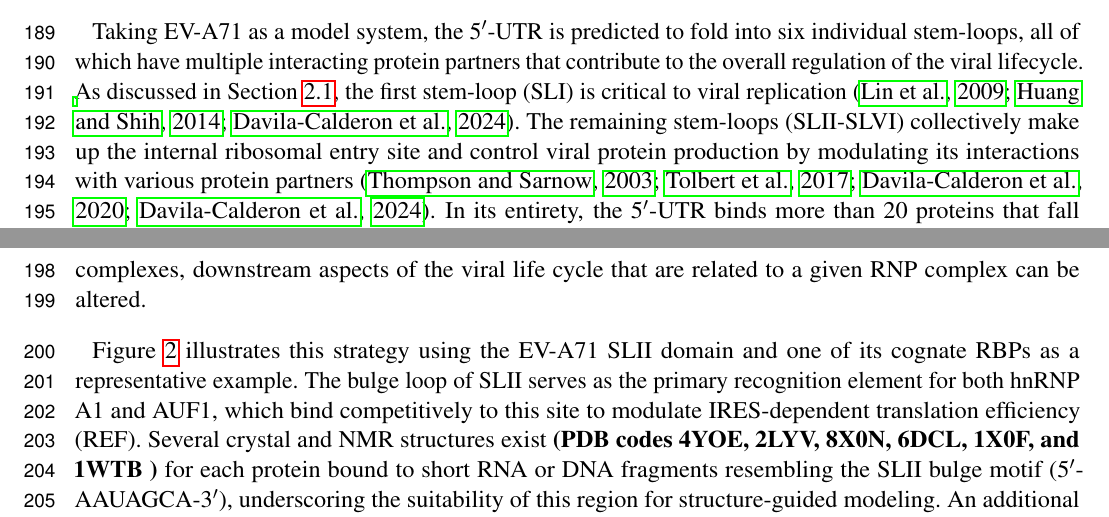
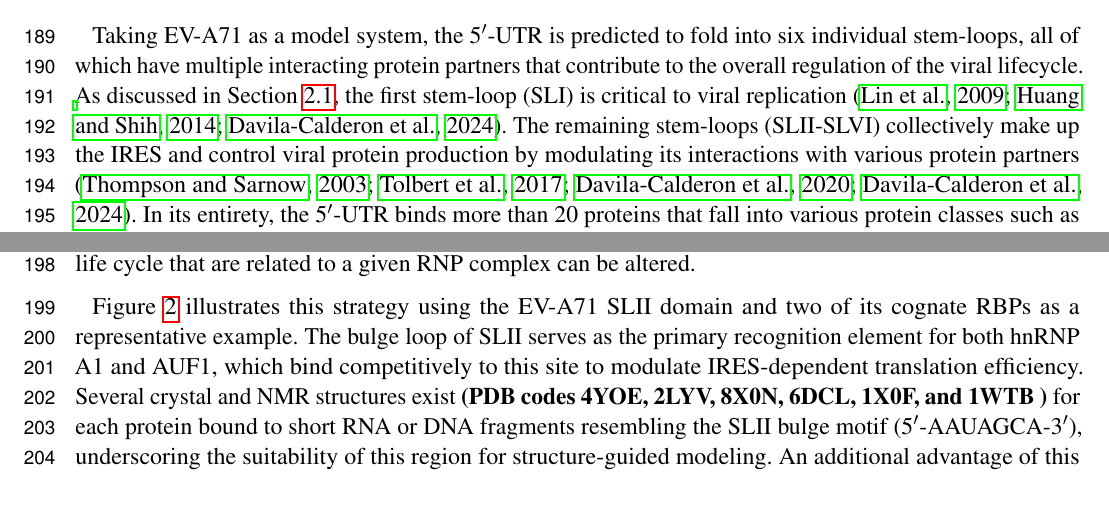
Before and after one commit to lgsmith/repurposing-vs-5p-utr, a LaTeX document (repurposing-vs-5p-utr.tex): two parts of pages 6 and 8 of 15, joined at a grey line, cut so that both start at the same text. Compiled offline with pdfLaTeX.

Commit message:
syncing to be sure.

```diff
--- a/repurposing-vs-5p-utr.tex
+++ b/repurposing-vs-5p-utr.tex
@@ -230,12 +230,12 @@ Although distal structural interactions contribute to the overall binding affini
 
 Taking EV-A71 as a model system, the \fputr\ is predicted to fold into six individual stem-loops, all of which have multiple interacting protein partners that contribute to the overall regulation of the viral lifecycle.
 As discussed in Section \ref{s:5p-targets}, the first stem-loop (SLI) is critical to viral replication \citep{shih2009,shih2014,tolbert2024a}.
-The remaining stem-loops (SLII-SLVI) collectively make up the internal ribosomal entry site and control viral protein production by modulating its interactions with various protein partners \citep{sarnow2003,tolbert2017,Davila-Calderon2020,tolbert2024a}.
+The remaining stem-loops (SLII-SLVI) collectively make up the IRES and control viral protein production by modulating its interactions with various protein partners \citep{sarnow2003,tolbert2017,Davila-Calderon2020,tolbert2024a}.
 In its entirety, the \fputr\ binds more than 20 proteins that fall into various protein classes such as heterogeneous nuclear ribonucleoprotein (hnRNPs), enzymes, and transcription factors \citep{shih2009,Davila-Calderon2020}.
 Thus, by targeting specific RNP complexes, downstream aspects of the viral life cycle that are related to a given RNP complex can be altered.
 
-Figure \ref{fig:workflow} illustrates this strategy using the EV-A71 SLII domain and one of its cognate RBPs as a representative example.
-The bulge loop of SLII serves as the primary recognition element for both hnRNP A1 and AUF1, which bind competitively to this site to modulate IRES-dependent translation efficiency (REF).
+Figure \ref{fig:workflow} illustrates this strategy using the EV-A71 SLII domain and two of its cognate RBPs as a representative example.
+The bulge loop of SLII serves as the primary recognition element for both hnRNP A1 and AUF1, which bind competitively to this site to modulate IRES-dependent translation efficiency.
 Several crystal and NMR structures exist \textbf{(PDB codes 4YOE, 2LYV, 8X0N, 6DCL, 1X0F, and  1WTB )} for each protein bound to short RNA or DNA fragments resembling the SLII bulge motif (5\sprime -AAUAGCA-3\sprime), underscoring the suitability of this region for structure-guided modeling.
 An additional advantage of this sub-fragment approach is that isotopically labeled protein and RNA constructs can be made in parallel, enabling straightforward NMR chemical shift mapping to validate the local RNP binding interface.
 
```
